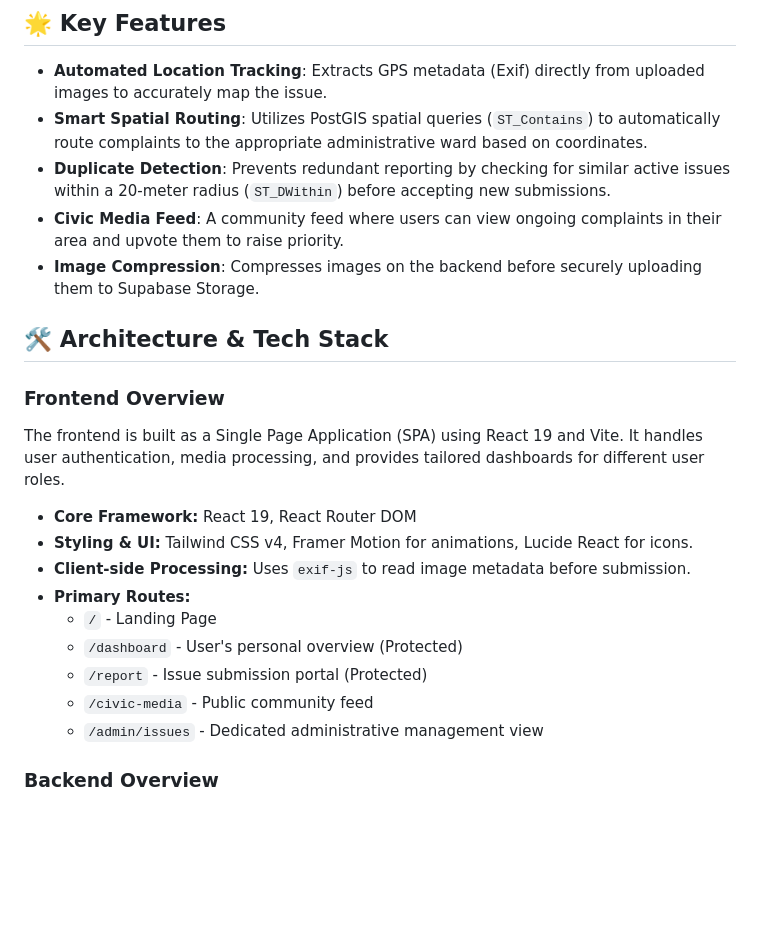
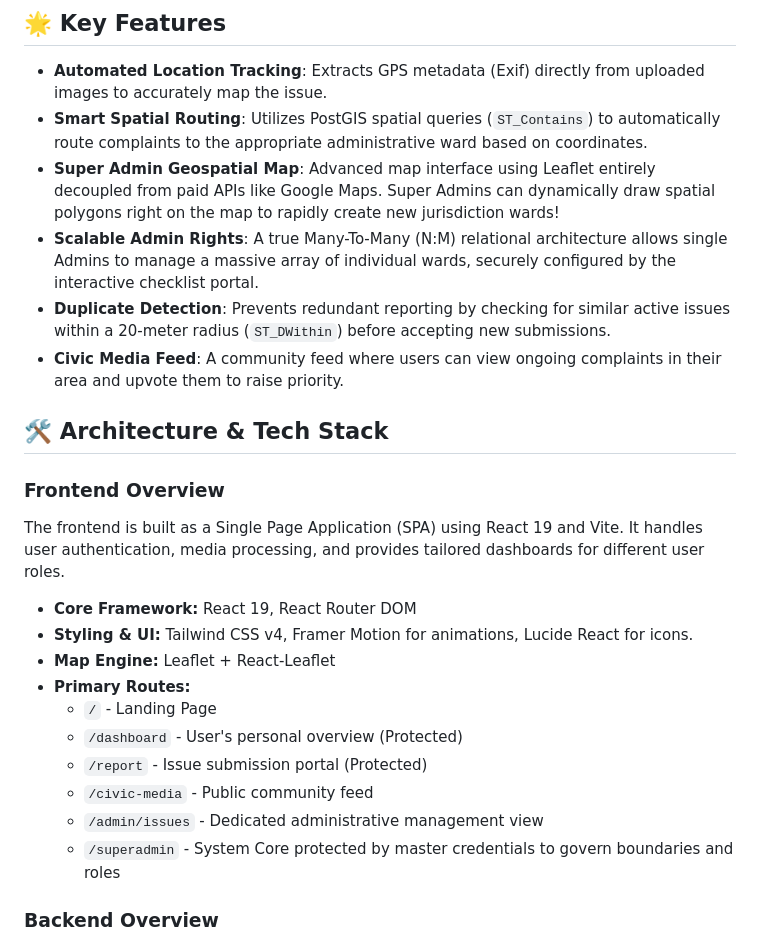
Before and after one commit to aswin7512/CivicSnap, a Markdown page: README.md, the part around one of its changes. Rendered like a GitHub page; blank space fills up the shorter version.

```diff
--- a/README.md
+++ b/README.md
@@ -6,9 +6,10 @@ CivicSnap is a civic engagement web application that empowers citizens to report
 
 * **Automated Location Tracking**: Extracts GPS metadata (Exif) directly from uploaded images to accurately map the issue.
 * **Smart Spatial Routing**: Utilizes PostGIS spatial queries (`ST_Contains`) to automatically route complaints to the appropriate administrative ward based on coordinates.
+* **Super Admin Geospatial Map**: Advanced map interface using Leaflet entirely decoupled from paid APIs like Google Maps. Super Admins can dynamically draw spatial polygons right on the map to rapidly create new jurisdiction wards!
+* **Scalable Admin Rights**: A true Many-To-Many (N:M) relational architecture allows single Admins to manage a massive array of individual wards, securely configured by the interactive checklist portal.
 * **Duplicate Detection**: Prevents redundant reporting by checking for similar active issues within a 20-meter radius (`ST_DWithin`) before accepting new submissions.
 * **Civic Media Feed**: A community feed where users can view ongoing complaints in their area and upvote them to raise priority.
-* **Image Compression**: Compresses images on the backend before securely uploading them to Supabase Storage.
 
 ## 🛠 Architecture & Tech Stack
 
@@ -17,13 +18,14 @@ The frontend is built as a Single Page Application (SPA) using React 19 and Vite
 
 * **Core Framework:** React 19, React Router DOM
 * **Styling & UI:** Tailwind CSS v4, Framer Motion for animations, Lucide React for icons.
-* **Client-side Processing:** Uses `exif-js` to read image metadata before submission.
+* **Map Engine:** Leaflet + React-Leaflet
 * **Primary Routes:**
   * `/` - Landing Page
   * `/dashboard` - User's personal overview (Protected)
   * `/report` - Issue submission portal (Protected)
   * `/civic-media` - Public community feed
   * `/admin/issues` - Dedicated administrative management view
+  * `/superadmin` - System Core protected by master credentials to govern boundaries and roles
 
 ### Backend Overview
 * **Framework:** Python Flask REST API.
```
Also changed, not shown: other parts of README.md (+22 -15 lines).
